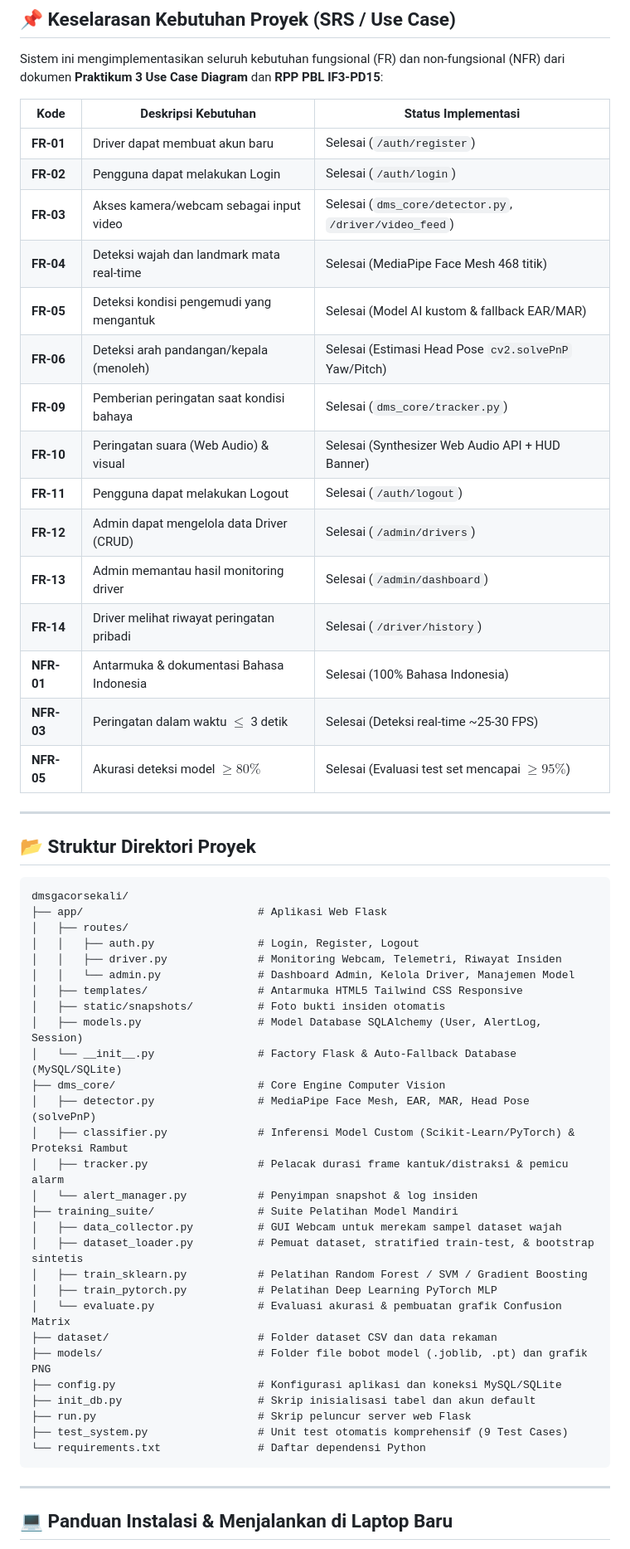
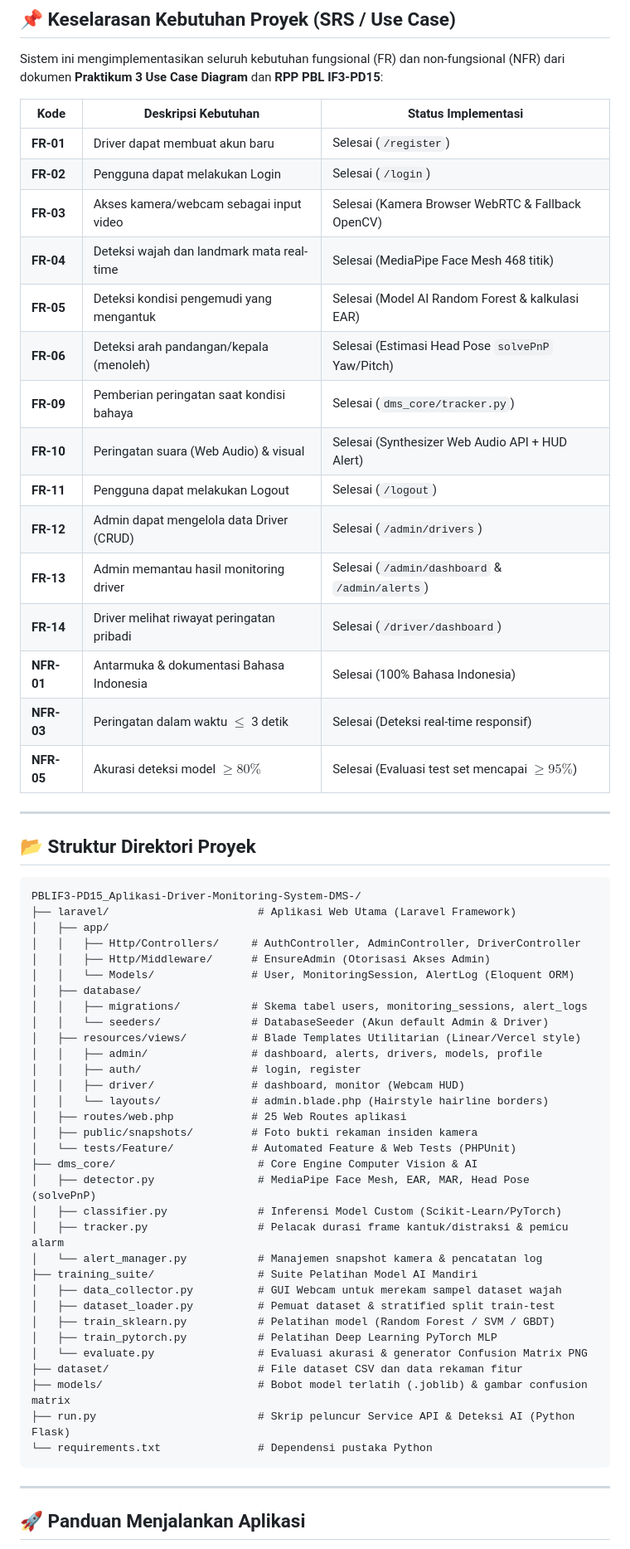
Before and after one commit to swimmingghostduck-wq/PBLIF3-PD15_Aplikasi-Driver-Monitoring-System-DMS-, a Markdown page: README.md, the part around one of its changes. Shown at 83% size. Drawn GitHub-style.

Commit message:
docs: perbarui README untuk arsitektur laravel dan panduan menjalankan sistem

````diff
--- a/README.md
+++ b/README.md
@@ -17,20 +22,20 @@ Sistem ini mengimplementasikan seluruh kebutuhan fungsional (FR) dan non-fungsio
 
 | Kode | Deskripsi Kebutuhan | Status Implementasi |
 |---|---|---|
-| **FR-01** | Driver dapat membuat akun baru | Selesai (`/auth/register`) |
-| **FR-02** | Pengguna dapat melakukan Login | Selesai (`/auth/login`) |
-| **FR-03** | Akses kamera/webcam sebagai input video | Selesai (`dms_core/detector.py`, `/driver/video_feed`) |
+| **FR-01** | Driver dapat membuat akun baru | Selesai (`/register`) |
+| **FR-02** | Pengguna dapat melakukan Login | Selesai (`/login`) |
+| **FR-03** | Akses kamera/webcam sebagai input video | Selesai (Kamera Browser WebRTC & Fallback OpenCV) |
 | **FR-04** | Deteksi wajah dan landmark mata real-time | Selesai (MediaPipe Face Mesh 468 titik) |
-| **FR-05** | Deteksi kondisi pengemudi yang mengantuk | Selesai (Model AI kustom & fallback EAR/MAR) |
-| **FR-06** | Deteksi arah pandangan/kepala (menoleh) | Selesai (Estimasi Head Pose `cv2.solvePnP` Yaw/Pitch) |
+| **FR-05** | Deteksi kondisi pengemudi yang mengantuk | Selesai (Model AI Random Forest & kalkulasi EAR) |
+| **FR-06** | Deteksi arah pandangan/kepala (menoleh) | Selesai (Estimasi Head Pose `solvePnP` Yaw/Pitch) |
 | **FR-09** | Pemberian peringatan saat kondisi bahaya | Selesai (`dms_core/tracker.py`) |
-| **FR-10** | Peringatan suara (Web Audio) & visual | Selesai (Synthesizer Web Audio API + HUD Banner) |
-| **FR-11** | Pengguna dapat melakukan Logout | Selesai (`/auth/logout`) |
+| **FR-10** | Peringatan suara (Web Audio) & visual | Selesai (Synthesizer Web Audio API + HUD Alert) |
+| **FR-11** | Pengguna dapat melakukan Logout | Selesai (`/logout`) |
 | **FR-12** | Admin dapat mengelola data Driver (CRUD) | Selesai (`/admin/drivers`) |
-| **FR-13** | Admin memantau hasil monitoring driver | Selesai (`/admin/dashboard`) |
-| **FR-14** | Driver melihat riwayat peringatan pribadi | Selesai (`/driver/history`) |
+| **FR-13** | Admin memantau hasil monitoring driver | Selesai (`/admin/dashboard` & `/admin/alerts`) |
+| **FR-14** | Driver melihat riwayat peringatan pribadi | Selesai (`/driver/dashboard`) |
 | **NFR-01** | Antarmuka & dokumentasi Bahasa Indonesia | Selesai (100% Bahasa Indonesia) |
-| **NFR-03** | Peringatan dalam waktu $\le$ 3 detik | Selesai (Deteksi real-time ~25-30 FPS) |
+| **NFR-03** | Peringatan dalam waktu $\le$ 3 detik | Selesai (Deteksi real-time responsif) |
 | **NFR-05** | Akurasi deteksi model $\ge 80\%$ | Selesai (Evaluasi test set mencapai $\ge 95\%$) |
 
 ---
@@ -38,37 +43,41 @@ Sistem ini mengimplementasikan seluruh kebutuhan fungsional (FR) dan non-fungsio
 ## 📂 Struktur Direktori Proyek
 
 ```
-dmsgacorsekali/
-├── app/                           # Aplikasi Web Flask
-│   ├── routes/
-│   │   ├── auth.py                # Login, Register, Logout
-│   │   ├── driver.py              # Monitoring Webcam, Telemetri, Riwayat Insiden
-│   │   └── admin.py               # Dashboard Admin, Kelola Driver, Manajemen Model
-│   ├── templates/                 # Antarmuka HTML5 Tailwind CSS Responsive
-│   ├── static/snapshots/          # Foto bukti insiden otomatis
-│   ├── models.py                  # Model Database SQLAlchemy (User, AlertLog, Session)
-│   └── __init__.py                # Factory Flask & Auto-Fallback Database (MySQL/SQLite)
-├── dms_core/                      # Core Engine Computer Vision
+PBLIF3-PD15_Aplikasi-Driver-Monitoring-System-DMS-/
+├── laravel/                       # Aplikasi Web Utama (Laravel Framework)
+│   ├── app/
+│   │   ├── Http/Controllers/     # AuthController, AdminController, DriverController
+│   │   ├── Http/Middleware/      # EnsureAdmin (Otorisasi Akses Admin)
+│   │   └── Models/               # User, MonitoringSession, AlertLog (Eloquent ORM)
+│   ├── database/
+│   │   ├── migrations/           # Skema tabel users, monitoring_sessions, alert_logs
+│   │   └── seeders/              # DatabaseSeeder (Akun default Admin & Driver)
+│   ├── resources/views/          # Blade Templates Utilitarian (Linear/Vercel style)
+│   │   ├── admin/                # dashboard, alerts, drivers, models, profile
+│   │   ├── auth/                 # login, register
+│   │   ├── driver/               # dashboard, monitor (Webcam HUD)
+│   │   └── layouts/              # admin.blade.php (Hairstyle hairline borders)
+│   ├── routes/web.php            # 25 Web Routes aplikasi
+│   ├── public/snapshots/         # Foto bukti rekaman insiden kamera
+│   └── tests/Feature/            # Automated Feature & Web Tests (PHPUnit)
+├── dms_core/                      # Core Engine Computer Vision & AI
 │   ├── detector.py                # MediaPipe Face Mesh, EAR, MAR, Head Pose (solvePnP)
-│   ├── classifier.py              # Inferensi Model Custom (Scikit-Learn/PyTorch) & Proteksi Rambut
+│   ├── classifier.py              # Inferensi Model Custom (Scikit-Learn/PyTorch)
 │   ├── tracker.py                 # Pelacak durasi frame kantuk/distraksi & pemicu alarm
-│   └── alert_manager.py           # Penyimpan snapshot & log insiden
-├── training_suite/                # Suite Pelatihan Model Mandiri
+│   └── alert_manager.py           # Manajemen snapshot kamera & pencatatan log
+├── training_suite/                # Suite Pelatihan Model AI Mandiri
 │   ├── data_collector.py          # GUI Webcam untuk merekam sampel dataset wajah
-│   ├── dataset_loader.py          # Pemuat dataset, stratified train-test, & bootstrap sintetis
-│   ├── train_sklearn.py           # Pelatihan Random Forest / SVM / Gradient Boosting
+│   ├── dataset_loader.py          # Pemuat dataset & stratified split train-test
+│   ├── train_sklearn.py           # Pelatihan model (Random Forest / SVM / GBDT)
 │   ├── train_pytorch.py           # Pelatihan Deep Learning PyTorch MLP
-│   └── evaluate.py                # Evaluasi akurasi & pembuatan grafik Confusion Matrix
-├── dataset/                       # Folder dataset CSV dan data rekaman
-├── models/                        # Folder file bobot model (.joblib, .pt) dan grafik PNG
-├── config.py                      # Konfigurasi aplikasi dan koneksi MySQL/SQLite
-├── init_db.py                     # Skrip inisialisasi tabel dan akun default
-├── run.py                         # Skrip peluncur server web Flask
-├── test_system.py                 # Unit test otomatis komprehensif (9 Test Cases)
-└── requirements.txt               # Daftar dependensi Python
+│   └── evaluate.py                # Evaluasi akurasi & generator Confusion Matrix PNG
+├── dataset/                       # File dataset CSV dan data rekaman fitur
+├── models/                        # Bobot model terlatih (.joblib) & gambar confusion matrix
+├── run.py                         # Skrip peluncur Service API & Deteksi AI (Python Flask)
+└── requirements.txt               # Dependensi pustaka Python
 ```
 
 ---
 
-## 💻 Panduan Instalasi & Menjalankan di Laptop Baru
+## 🚀 Panduan Menjalankan Aplikasi
 
````
Also changed, not shown: other parts of README.md (+111 -93 lines).
